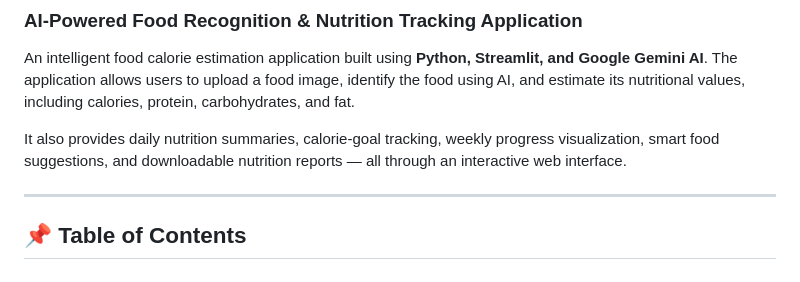
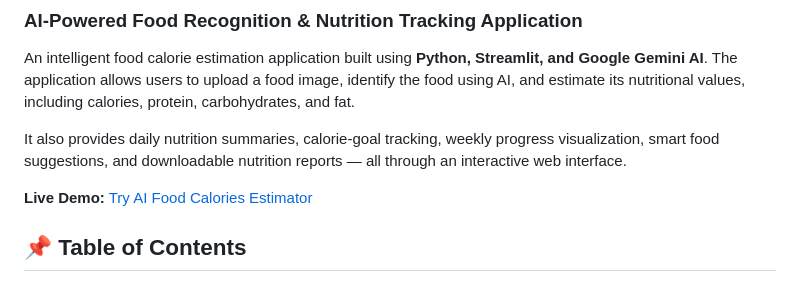
Before and after one commit to riyasingh765432-oss/AI-Food-Calorie-Estimator, a Markdown page: README.md, the part around the change. Drawn GitHub-style.

Commit message:
Update README with live demo link

```diff
--- a/README.md
+++ b/README.md
@@ -6,7 +6,7 @@ An intelligent food calorie estimation application built using **Python, Streaml
 
 It also provides daily nutrition summaries, calorie-goal tracking, weekly progress visualization, smart food suggestions, and downloadable nutrition reports — all through an interactive web interface.
 
----
+**Live Demo:** [Try AI Food Calories Estimator](https://ai-food-calorie-estimator.streamlit.app)
 
 ## 📌 Table of Contents
 
```
